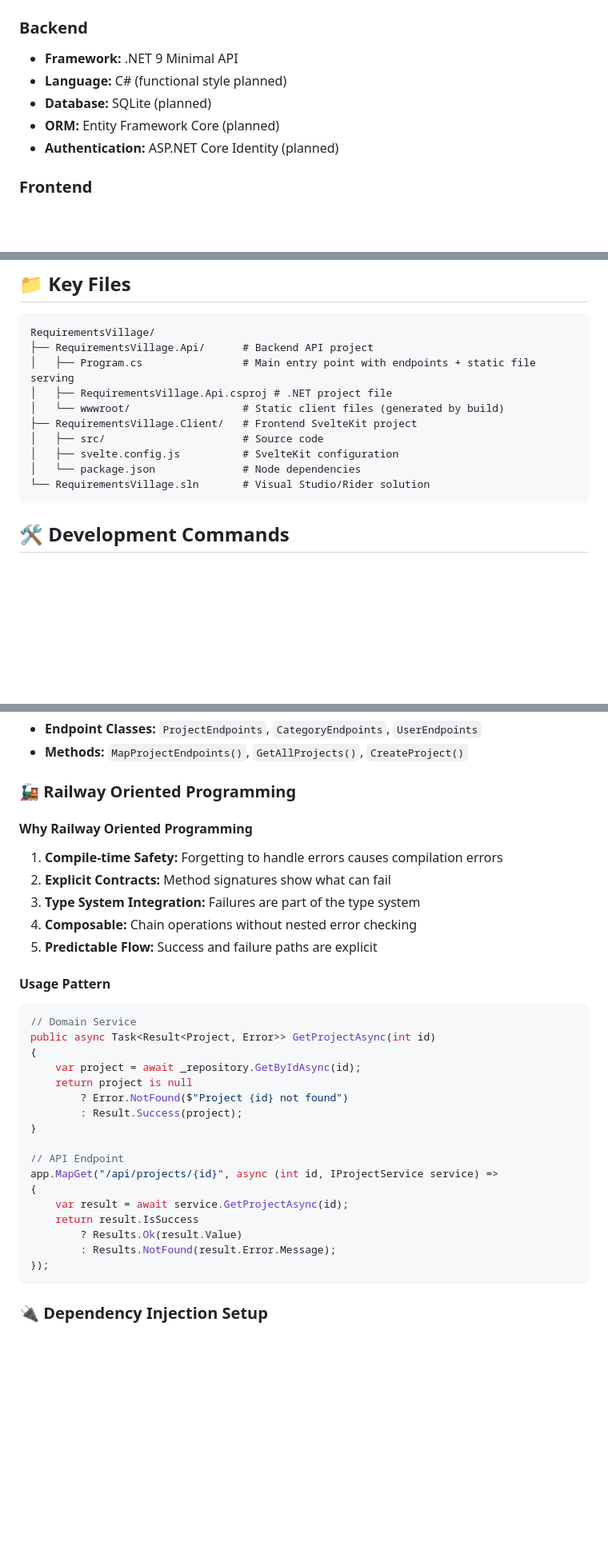
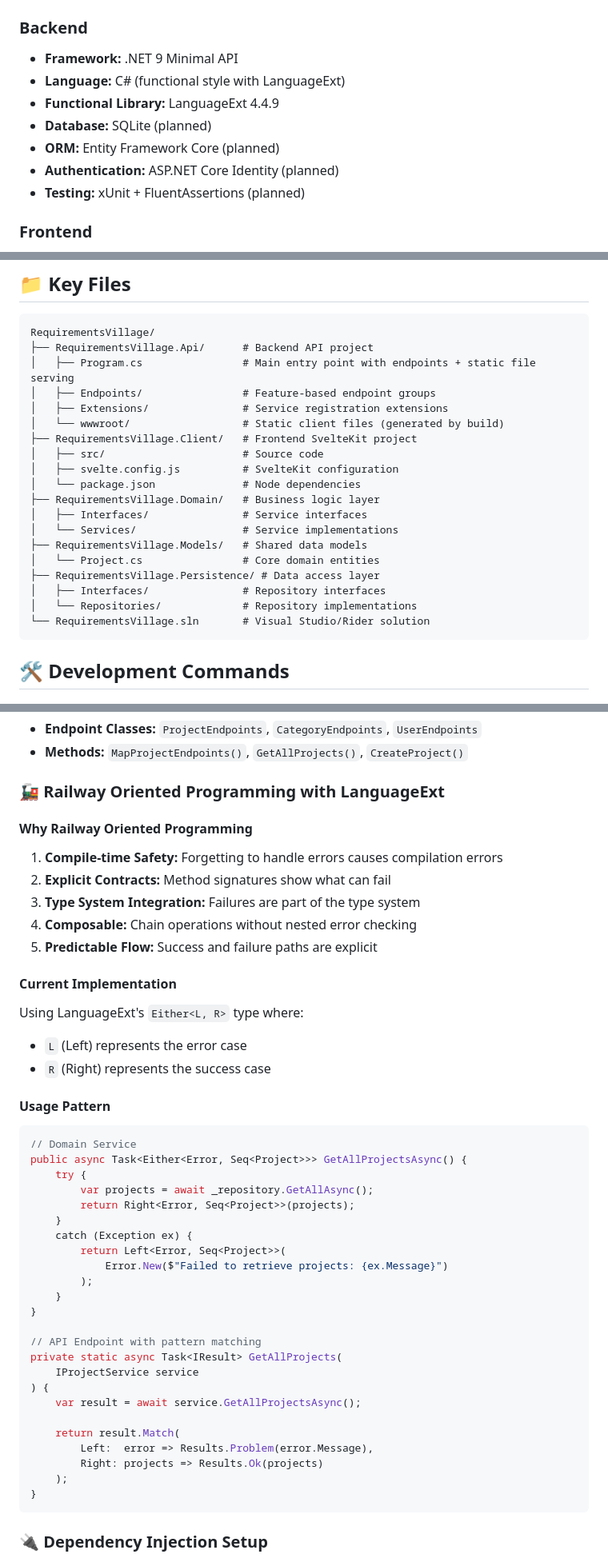
Before and after one commit to smithandrewl/RequirementsVillage, a Markdown page: RequirementsVillage/CLAUDE.md, 3 parts joined by grey strips. Shown at 80% size. Drawn GitHub-style; blank space fills up the shorter version.

Commit message:
Enhance documentation with detailed project structure and functional programming patterns using LanguageExt.
- Update CLAUDE.md to reflect the layered architecture (Api, Domain, Models, Persistence).
- Add Railway Oriented Programming implementation using LanguageExt's `Either<L, R>`.
- Document planned features, such as xUnit testing and FluentAssertions.
- Introduce new endpoint `/api/projects` with hardcoded examples.
- Highlight dependency injection setup and clean separation of concerns.

````diff
--- a/RequirementsVillage/CLAUDE.md
+++ b/RequirementsVillage/CLAUDE.md
@@ -8,10 +8,12 @@ This is the unified solution for Requirements Village, combining a .NET 9 Minima
 
 ### Backend
 - **Framework:** .NET 9 Minimal API
-- **Language:** C# (functional style planned)
+- **Language:** C# (functional style with LanguageExt)
+- **Functional Library:** LanguageExt 4.4.9
 - **Database:** SQLite (planned)
 - **ORM:** Entity Framework Core (planned)
 - **Authentication:** ASP.NET Core Identity (planned)
+- **Testing:** xUnit + FluentAssertions (planned)
 
 ### Frontend
 - **Framework:** SvelteKit (static SPA)
@@ -26,12 +28,21 @@ This is the unified solution for Requirements Village, combining a .NET 9 Minima
 RequirementsVillage/
 ├── RequirementsVillage.Api/      # Backend API project
 │   ├── Program.cs                # Main entry point with endpoints + static file serving
-│   ├── RequirementsVillage.Api.csproj # .NET project file
+│   ├── Endpoints/                # Feature-based endpoint groups
+│   ├── Extensions/               # Service registration extensions
 │   └── wwwroot/                  # Static client files (generated by build)
 ├── RequirementsVillage.Client/   # Frontend SvelteKit project
 │   ├── src/                      # Source code
 │   ├── svelte.config.js          # SvelteKit configuration
 │   └── package.json              # Node dependencies
+├── RequirementsVillage.Domain/   # Business logic layer
+│   ├── Interfaces/               # Service interfaces
+│   └── Services/                 # Service implementations
+├── RequirementsVillage.Models/   # Shared data models
+│   └── Project.cs                # Core domain entities
+├── RequirementsVillage.Persistence/ # Data access layer
+│   ├── Interfaces/               # Repository interfaces
+│   └── Repositories/             # Repository implementations
 └── RequirementsVillage.sln       # Visual Studio/Rider solution
 ```
 
@@ -185,7 +197,7 @@ API Endpoints → Domain Services → Repository Interfaces → Repository Imple
 - **Endpoint Classes:** `ProjectEndpoints`, `CategoryEndpoints`, `UserEndpoints`
 - **Methods:** `MapProjectEndpoints()`, `GetAllProjects()`, `CreateProject()`
 
-### 🚂 Railway Oriented Programming
+### 🚂 Railway Oriented Programming with LanguageExt
 
 #### **Why Railway Oriented Programming**
 1. **Compile-time Safety:** Forgetting to handle errors causes compilation errors
@@ -194,25 +206,37 @@ API Endpoints → Domain Services → Repository Interfaces → Repository Imple
 4. **Composable:** Chain operations without nested error checking
 5. **Predictable Flow:** Success and failure paths are explicit
 
+#### **Current Implementation**
+Using LanguageExt's `Either<L, R>` type where:
+- `L` (Left) represents the error case
+- `R` (Right) represents the success case
+
 #### **Usage Pattern**
 ```csharp
 // Domain Service
-public async Task<Result<Project, Error>> GetProjectAsync(int id)
-{
-    var project = await _repository.GetByIdAsync(id);
-    return project is null
-        ? Error.NotFound($"Project {id} not found")
-        : Result.Success(project);
+public async Task<Either<Error, Seq<Project>>> GetAllProjectsAsync() {
+    try {
+        var projects = await _repository.GetAllAsync();
+        return Right<Error, Seq<Project>>(projects);
+    }
+    catch (Exception ex) {
+        return Left<Error, Seq<Project>>(
+            Error.New($"Failed to retrieve projects: {ex.Message}")
+        );
+    }
 }
 
-// API Endpoint
-app.MapGet("/api/projects/{id}", async (int id, IProjectService service) =>
-{
-    var result = await service.GetProjectAsync(id);
-    return result.IsSuccess
-        ? Results.Ok(result.Value)
-        : Results.NotFound(result.Error.Message);
-});
+// API Endpoint with pattern matching
+private static async Task<IResult> GetAllProjects(
+    IProjectService service
+) {
+    var result = await service.GetAllProjectsAsync();
+
+    return result.Match(
+        Left:  error => Results.Problem(error.Message),
+        Right: projects => Results.Ok(projects)
+    );
+}
 ```
 
 ### 🔌 Dependency Injection Setup
````
Also changed, not shown: other parts of RequirementsVillage/CLAUDE.md (+6 -2 lines).
